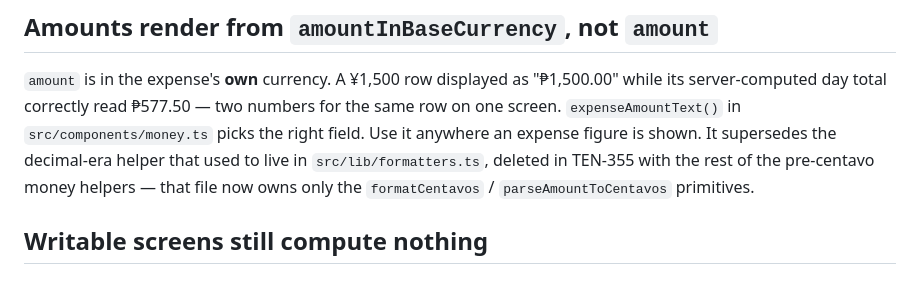
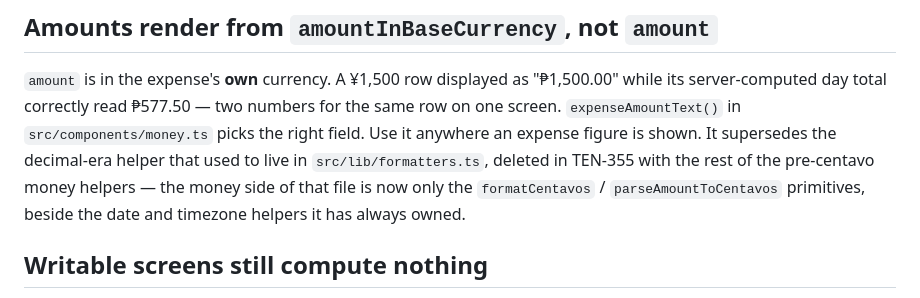
Before and after one commit to TetengDev/gastosai-mobile, a Markdown page: docs/lessons.md, the part around the change. Rendered like a GitHub page.

Commit message:
docs(TEN-362): stop overstating what formatters.ts owns
The sentence added for TEN-362 said src/lib/formatters.ts 'now owns only the
formatCentavos / parseAmountToCentavos primitives'. It still exports formatDate,
formatDayMonth, formatDateOnly, formatMonth, currentMonth, monthRange, nowForApi
and APP_TIME_ZONE, and its own header calls it the only place money and dates are
formatted. Scope the claim to the money side, which is what TEN-355 changed.

Raised by pr-review-auditor on PR #39.

Co-Authored-By: Claude Opus 5 <noreply@anthropic.com>

```diff
--- a/docs/lessons.md
+++ b/docs/lessons.md
@@ -71,8 +71,9 @@ approved (`confirmingTool`) to know whether the write was an expense at all.
 server-computed day total correctly read ₱577.50 — two numbers for the same row on one screen.
 `expenseAmountText()` in `src/components/money.ts` picks the right field. Use it anywhere an expense
 figure is shown. It supersedes the decimal-era helper that used to live in `src/lib/formatters.ts`,
-deleted in TEN-355 with the rest of the pre-centavo money helpers — that file now owns only the
-`formatCentavos` / `parseAmountToCentavos` primitives.
+deleted in TEN-355 with the rest of the pre-centavo money helpers — the money side of that file is
+now only the `formatCentavos` / `parseAmountToCentavos` primitives, beside the date and timezone
+helpers it has always owned.
 
 ## Writable screens still compute nothing
 
```
